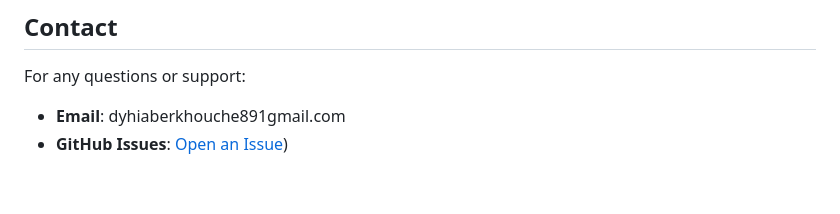
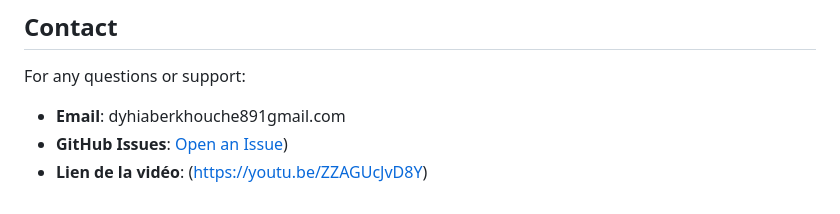
Before and after one commit to berkhouchedyhia/pishinguard_chatbot, a Markdown page: README.md, the part around the change. Drawn GitHub-style.

```diff
--- a/README.md
+++ b/README.md
@@ -133,3 +133,4 @@ A detailed presentation of the platform is available in the repository as a PDF
 For any questions or support:
 - **Email**: dyhiaberkhouche891gmail.com
 - **GitHub Issues**: [Open an Issue](https://github.com/berkhouchedyhia/pishinguard_chatbot))
+- **Lien de la vidéo**: (https://youtu.be/ZZAGUcJvD8Y)
```
